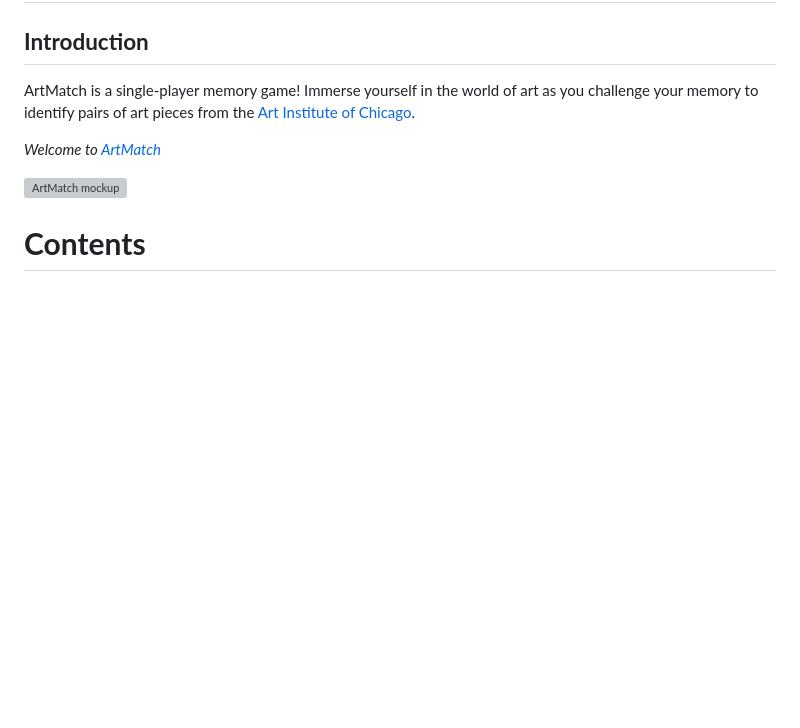
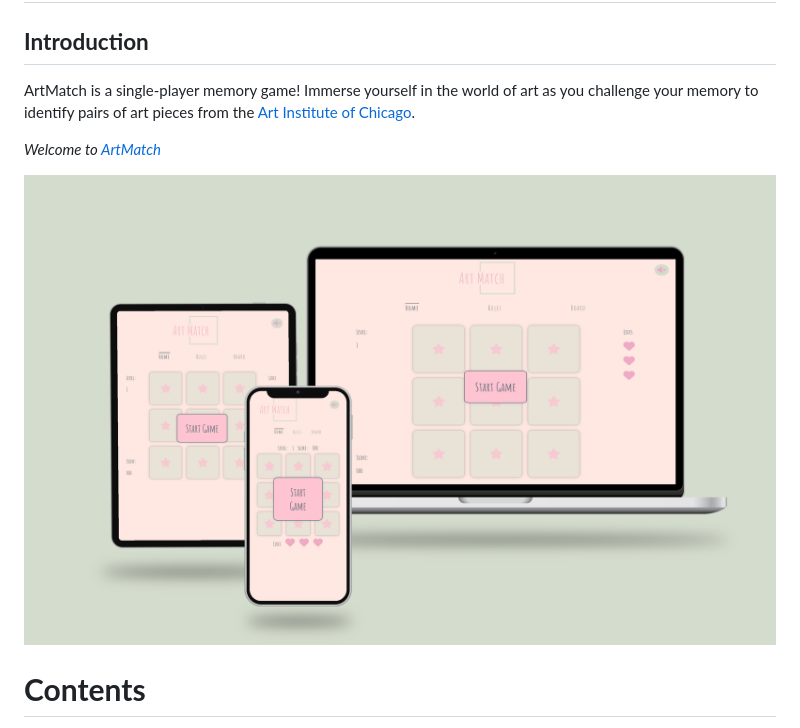
Before and after one commit to sergpapa/Art-match, a Markdown page: README.md, the part around the change. GitHub-like rendering; pictures changed too: assets/images/for-readme/ArtMatch-mockup.png (added); blank space fills up the shorter version; grey boxes are pictures that could not be loaded.

Commit message:
added mockup to README.md and fixed bug with nav overline

```diff
--- a/README.md
+++ b/README.md
@@ -6,7 +6,7 @@ ArtMatch is a single-player memory game! Immerse yourself in the world of art as
 
 *Welcome to [ArtMatch](https://8000-sergpapa-art-match-phmaf57uyd.us2.codeanyapp.com/index.html)*
 
-![ArtMatch mockup]()
+![ArtMatch mockup](assets/images/for-readme/ArtMatch-mockup.png)
 
 # **Contents**
 
```
Also changed, not shown: 1 other file.
